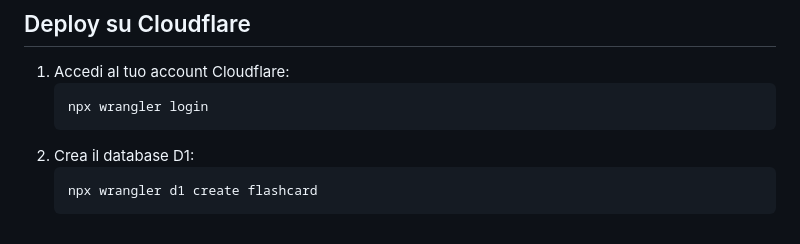
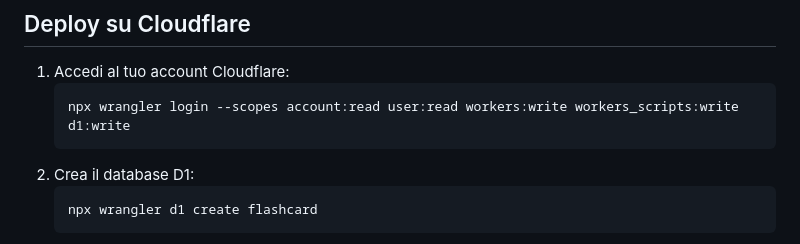
Before and after one commit to simopugliese/flashcard, a Markdown page: README.md, the part around the change. GitHub-like rendering.

Commit message:
modificato comando di login per concedere il minor numero di permessi possibili

````diff
--- a/README.md
+++ b/README.md
@@ -101,7 +101,7 @@ L'app è disponibile su <http://localhost:8787>. Il database locale viene salvat
 
 1. Accedi al tuo account Cloudflare:
    ```bash
-   npx wrangler login
+   npx wrangler login --scopes account:read user:read workers:write workers_scripts:write d1:write
    ```
 2. Crea il database D1:
    ```bash
````
